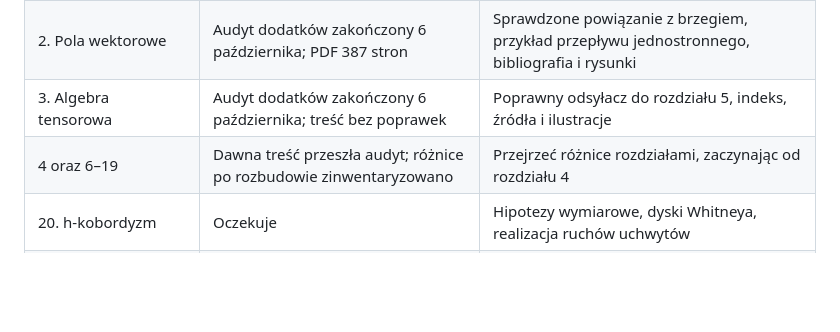
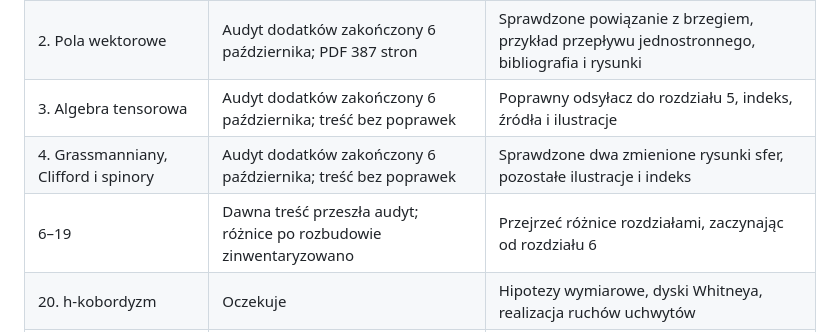
Before and after one commit to dariusz-piekarz/mathematical_scipts, a Markdown page: PLAN_DZIALANIA.md, the part around the change. GitHub-like rendering; blank space fills up the shorter version.

```diff
--- a/PLAN_DZIALANIA.md
+++ b/PLAN_DZIALANIA.md
@@ -35,7 +35,8 @@ jej niezależnego przeglądu. Jedna iteracja matematyczna obejmuje jeden rozdzia
 | 5. Algebra abstrakcyjna | Audyt zakończony 6 października; PDF 387 stron | Uzupełnione dowody, sprawdzony graf słów, indeks i odsyłacze |
 | 2. Pola wektorowe | Audyt dodatków zakończony 6 października; PDF 387 stron | Sprawdzone powiązanie z brzegiem, przykład przepływu jednostronnego, bibliografia i rysunki |
 | 3. Algebra tensorowa | Audyt dodatków zakończony 6 października; treść bez poprawek | Poprawny odsyłacz do rozdziału 5, indeks, źródła i ilustracje |
-| 4 oraz 6–19 | Dawna treść przeszła audyt; różnice po rozbudowie zinwentaryzowano | Przejrzeć różnice rozdziałami, zaczynając od rozdziału 4 |
+| 4. Grassmanniany, Clifford i spinory | Audyt dodatków zakończony 6 października; treść bez poprawek | Sprawdzone dwa zmienione rysunki sfer, pozostałe ilustracje i indeks |
+| 6–19 | Dawna treść przeszła audyt; różnice po rozbudowie zinwentaryzowano | Przejrzeć różnice rozdziałami, zaczynając od rozdziału 6 |
 | 20. h-kobordyzm | Oczekuje | Hipotezy wymiarowe, dyski Whitneya, realizacja ruchów uchwytów |
 | 21. Torsja i s-kobordyzm | Oczekuje | Bazy, strona działania pierścienia, konwencje torsji |
 | 22. Chirurgia geometryczna | Oczekuje | Obramowania, zmiany homotopii i homologii, rysunki |
```
Also changed, not shown: PRZEGLAD.md (+33 -0 lines).
